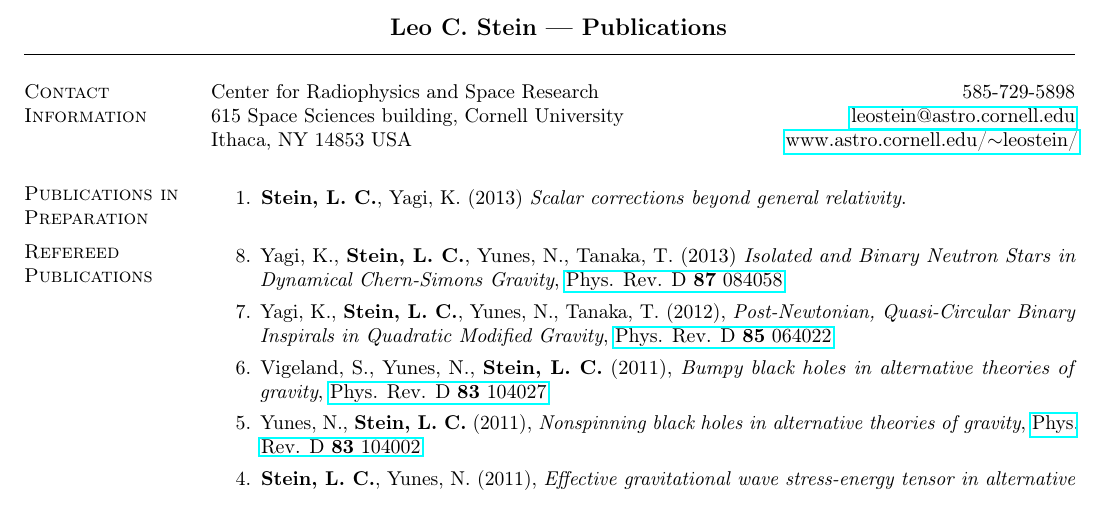
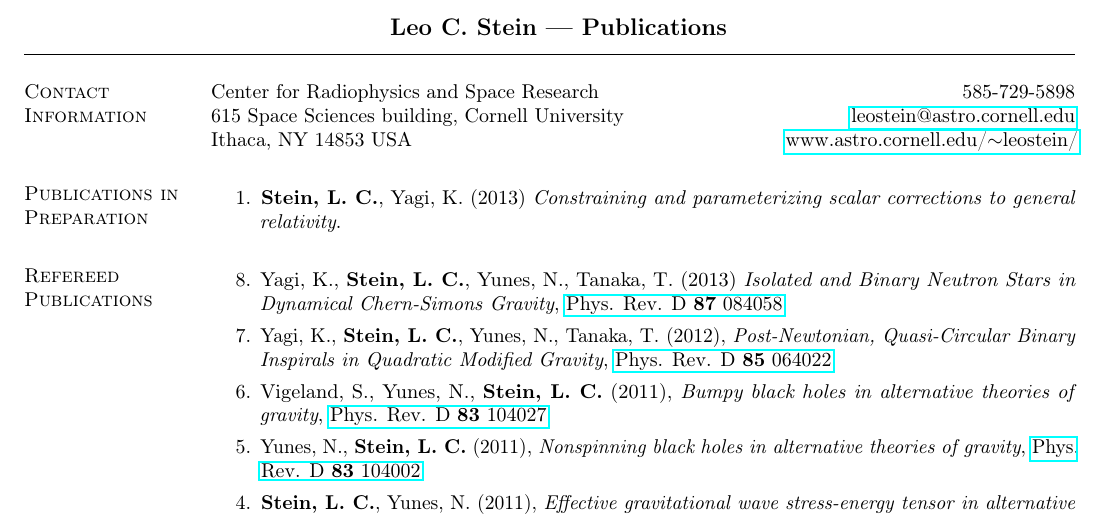
Before and after one commit to duetosymmetry/cv, a LaTeX CV (LeoCStein-PubsOnly.tex, which reads PubsContent.tex): part of the page, cut so that both start at the same text. Compiled offline with pdfLaTeX.

Commit message:
Updated title of upcoming paper

```diff
--- a/PubsContent.tex
+++ b/PubsContent.tex
@@ -1,7 +1,7 @@
 \section{\sc Publications in Preparation}
 \begin{enumerate}
 \item[{1.}] {\bf Stein,~L.~C.}, Yagi,~K. (2013)
-  {\it Scalar corrections beyond general relativity}.
+  {\it Constraining and parameterizing scalar corrections to general relativity}.
 \end{enumerate}
 
 % \section{\sc Submitted Publications}
```
